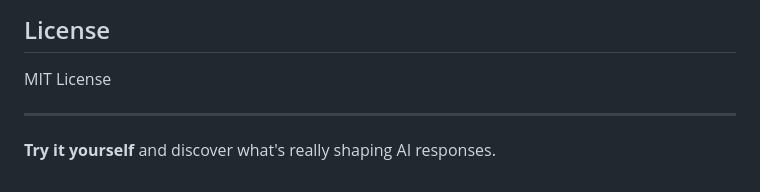
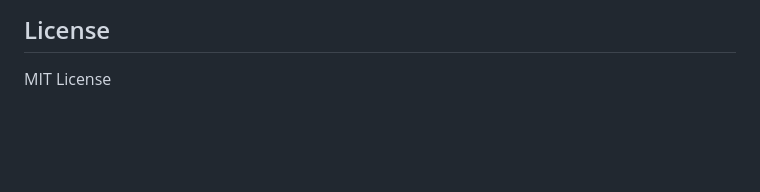
Before and after one commit to TechNejad/ReaLLM, a Markdown page: README.md, the part around one of its changes. GitHub-like rendering; blank space fills up the shorter version.

```diff
--- a/README.md
+++ b/README.md
@@ -126,7 +126,3 @@ Artificial Intelligence for Sustainable Societies (AISS) Program
 ## License
 
 MIT License
-
----
-
-**Try it yourself** and discover what's really shaping AI responses.
```
Also changed, not shown: other parts of README.md (+1 -1 lines).
